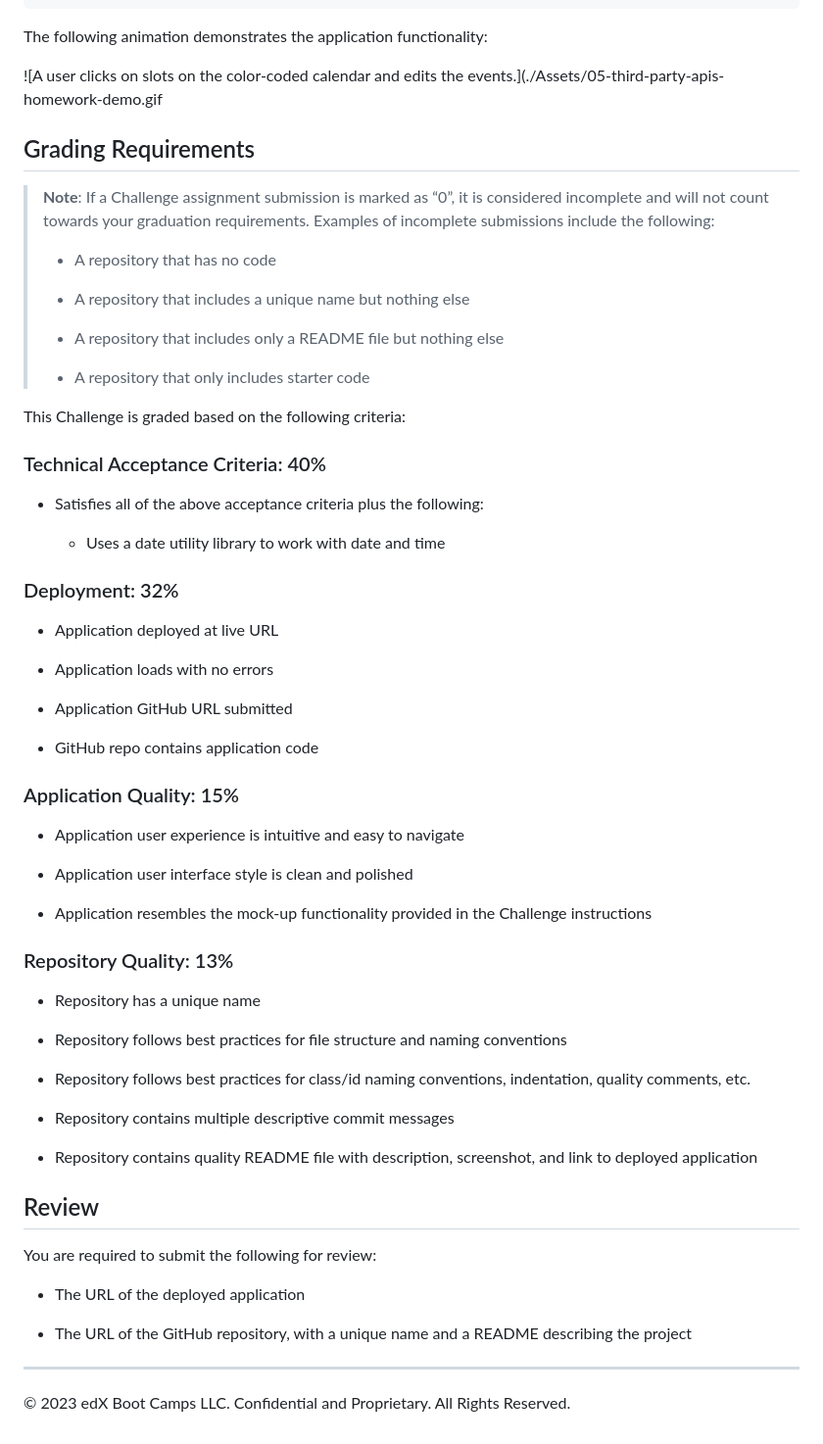
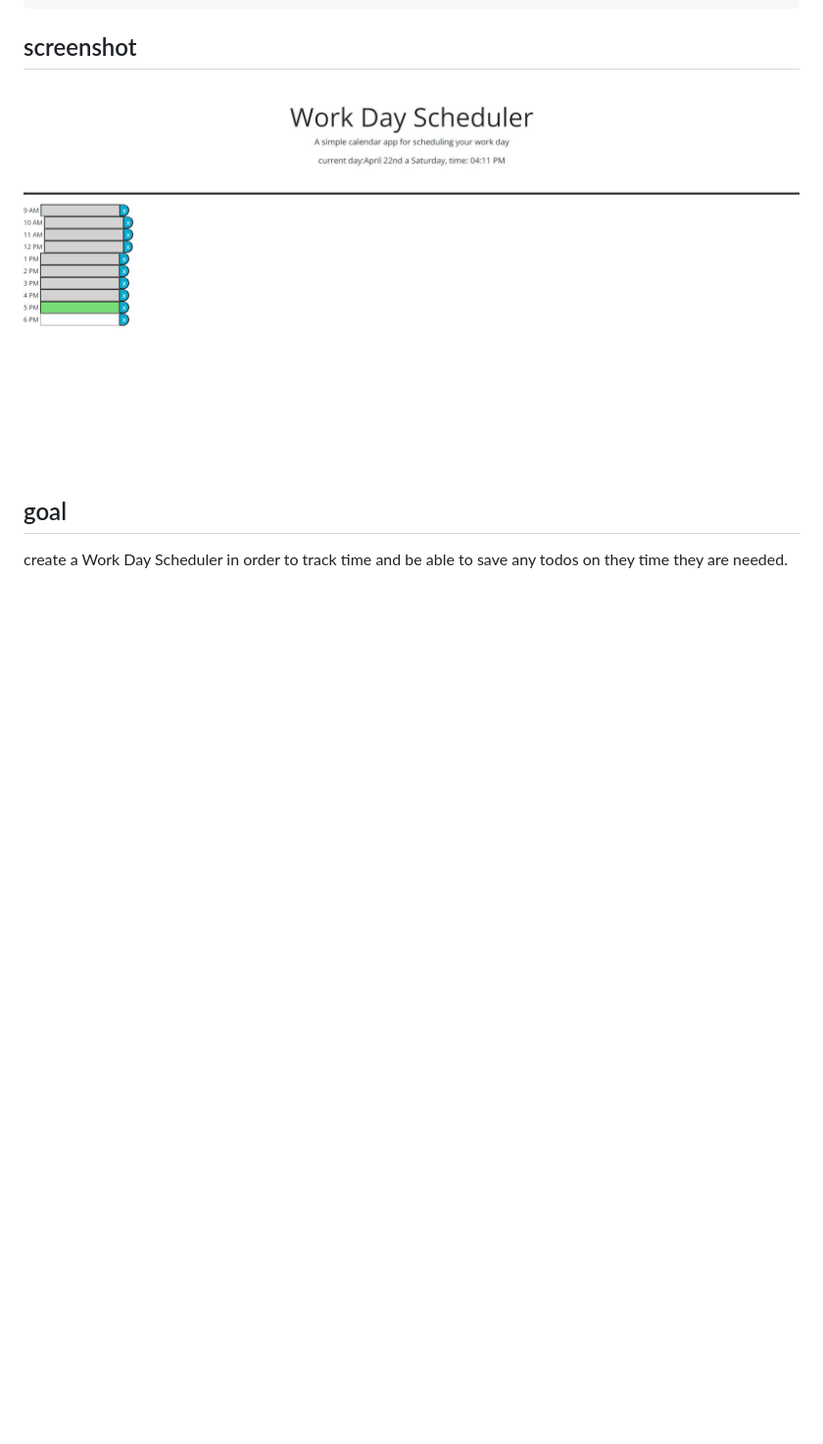
Before and after one commit to AlxMarz/weekly-schedule, a Markdown page: README.md, the part around the change. Shown: that part at 98% size. Rendered like a GitHub page; pictures changed too: scheudler.JPG (added); blank space fills up the shorter version.

Commit message:
added screenshot to readme

````diff
--- a/README.md
+++ b/README.md
@@ -32,67 +32,9 @@ WHEN I refresh the page
 THEN the saved events persist
 ```
 
-The following animation demonstrates the application functionality:
+## screenshot
 
-<!-- @TODO: create ticket to review/update image) -->
-![A user clicks on slots on the color-coded calendar and edits the events.](./Assets/05-third-party-apis-homework-demo.gif
-## Grading Requirements
+![site](scheudler.JPG)
 
-> **Note**: If a Challenge assignment submission is marked as “0”, it is considered incomplete and will not count towards your graduation requirements. Examples of incomplete submissions include the following:
->
-> * A repository that has no code
->
-> * A repository that includes a unique name but nothing else
->
-> * A repository that includes only a README file but nothing else
->
-> * A repository that only includes starter code
-
-This Challenge is graded based on the following criteria:
-
-### Technical Acceptance Criteria: 40%
-
-* Satisfies all of the above acceptance criteria plus the following:
-
-  * Uses a date utility library to work with date and time
-
-### Deployment: 32%
-
-* Application deployed at live URL
-
-* Application loads with no errors
-
-* Application GitHub URL submitted
-
-* GitHub repo contains application code
-
-### Application Quality: 15%
-
-* Application user experience is intuitive and easy to navigate
-
-* Application user interface style is clean and polished
-
-* Application resembles the mock-up functionality provided in the Challenge instructions
-
-### Repository Quality: 13%
-
-* Repository has a unique name
-
-* Repository follows best practices for file structure and naming conventions
-
-* Repository follows best practices for class/id naming conventions, indentation, quality comments, etc.
-
-* Repository contains multiple descriptive commit messages
-
-* Repository contains quality README file with description, screenshot, and link to deployed application
-
-## Review
-
-You are required to submit the following for review:
-
-* The URL of the deployed application
-
-* The URL of the GitHub repository, with a unique name and a README describing the project
-
-- - -
-© 2023 edX Boot Camps LLC. Confidential and Proprietary. All Rights Reserved.
+## goal
+create a Work Day Scheduler in order to track time and be able to save any todos on they time they are needed.
````
Also changed, not shown: 1 other file.
